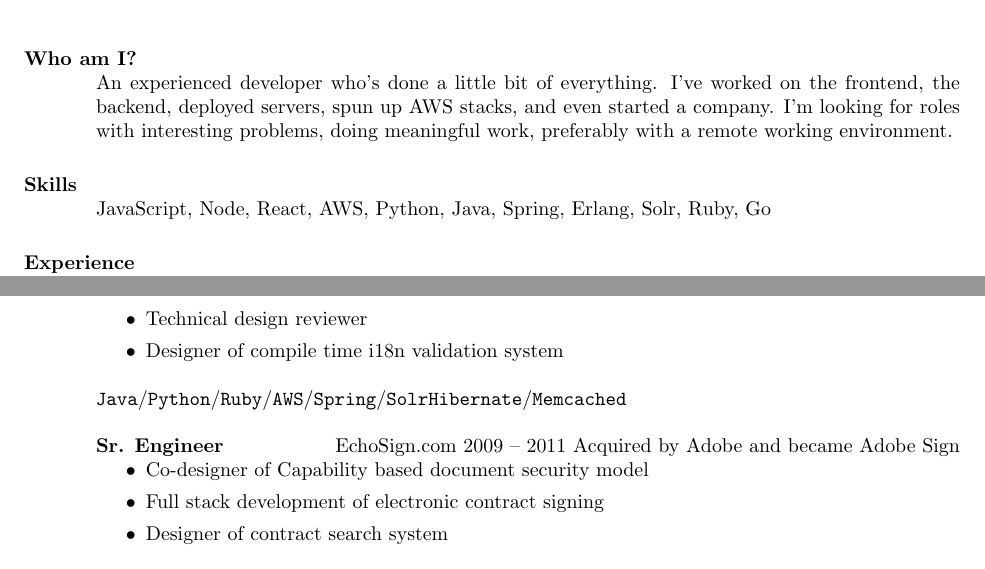
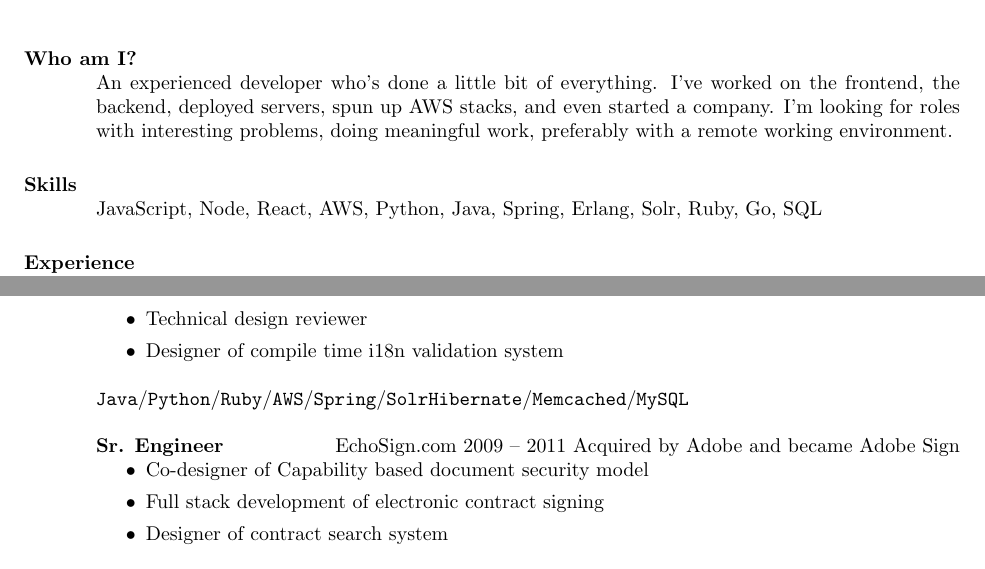
Before and after one commit to benfollis/pubdocs, a LaTeX CV (cv/ben_follis_cv_simplified.tex): two parts of page 1 of 2, joined at a grey line, cut so that both start at the same text. Compiled offline with pdfLaTeX.

Commit message:
Fix: Updated sql and pdf for simplified

```diff
--- a/cv/ben_follis_cv_simplified.tex
+++ b/cv/ben_follis_cv_simplified.tex
@@ -24,7 +24,7 @@ LinkedIn:{\href{https://www.linkedin.com/in/ben-follis-04a92613}{ben-follis-04a9
 An experienced developer who's done a little bit of everything. I've worked on the frontend, the backend, deployed servers, spun up AWS stacks, and even started a company. I'm looking for roles with interesting problems, doing meaningful work, preferably with a remote working environment.
 
 \section{Skills}
-JavaScript, Node, React, AWS, Python, Java, Spring, Erlang, Solr, Ruby, Go
+JavaScript, Node, React, AWS, Python, Java, Spring, Erlang, Solr, Ruby, Go, SQL
 
 
 %----------------------------------------------------------------------------------------
@@ -50,7 +50,7 @@ JavaScript, Node, React, AWS, Python, Java, Spring, Erlang, Solr, Ruby, Go
         \item Technical design reviewer
         \item Designer of compile time i18n validation system
         \end{itemize}
-	\texttt{Java}\slash\texttt{Python}\slash\texttt{Ruby}\slash\texttt{AWS}\slash\texttt{Spring}\slash\texttt{Solr}\texttt{Hibernate}\slash\texttt{Memcached}
+	\texttt{Java}\slash\texttt{Python}\slash\texttt{Ruby}\slash\texttt{AWS}\slash\texttt{Spring}\slash\texttt{Solr}\texttt{Hibernate}\slash\texttt{Memcached}\slash\texttt{MySQL}
 
 
         {\bf Sr. Engineer} \hfill EchoSign.com 2009 -- 2011
```
Also changed, not shown: cv/ben_follis_cv.tex (+2 -1 lines), cv/ben_follis_cv_simplified.pdf.
